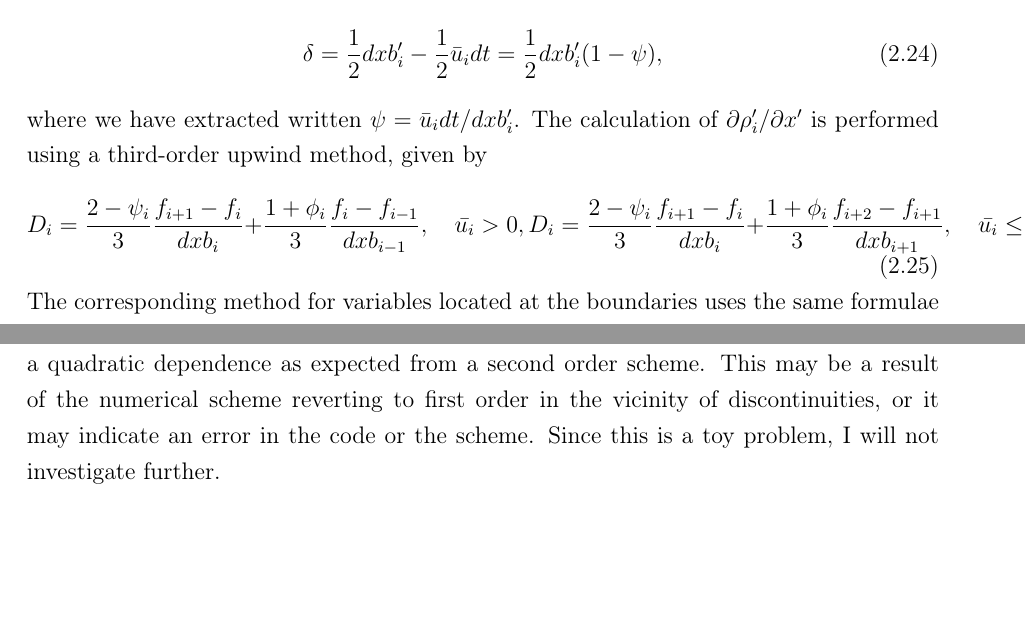
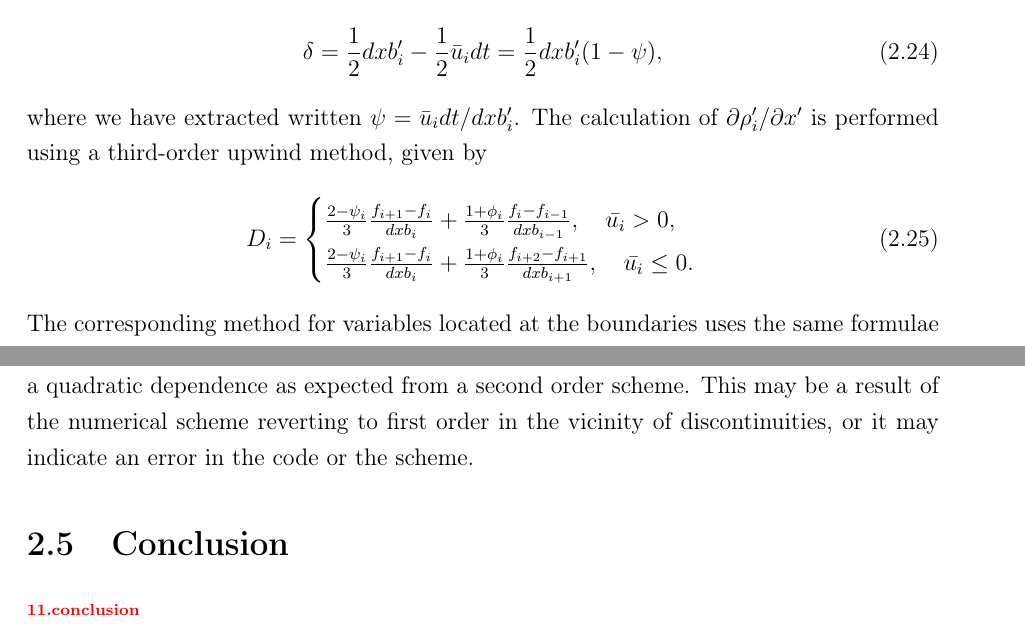
Before and after one commit to JamieJQuinn/Thesis, a LaTeX thesis (thesis.tex, which reads numerical_methods.tex): two parts of pages 43 and 52 of 147, joined at a grey line, cut so that both start at the same text, the shorter picture padded with empty space. Compiled offline with pdfLaTeX.

Commit message:
Added David's suggestions and edits to numerical methods chapter

```diff
--- a/numerical_methods.tex
+++ b/numerical_methods.tex
@@ -178,8 +180,11 @@ Geometrically we can see that,
 where we have extracted  written $\psi = \bar{u}_i dt / dxb_i'$. The calculation of $\partial\rho_i'/ \partial x'$ is performed using a third-order upwind method, given by
 \begin{equation}
   \label{eq:upwind_method}
-D_i = \frac{2-\psi_i}{3} \frac{f_{i+1} - f_i}{dxb_i} + \frac{1+\phi_i}{3}\frac{f_i - f_{i-1}}{dxb_{i-1}}, \quad \bar{u_i} > 0,\\
-D_i = \frac{2-\psi_i}{3} \frac{f_{i+1} - f_i}{dxb_i} + \frac{1+\phi_i}{3}\frac{f_{i+2} - f_{i+1}}{dxb_{i+1}}, \quad \bar{u_i} \leq 0.
+D_i =
+\begin{cases}
+\frac{2-\psi_i}{3} \frac{f_{i+1} - f_i}{dxb_i} + \frac{1+\phi_i}{3}\frac{f_i - f_{i-1}}{dxb_{i-1}}, \quad \bar{u_i} > 0,\\
+\frac{2-\psi_i}{3} \frac{f_{i+1} - f_i}{dxb_i} + \frac{1+\phi_i}{3}\frac{f_{i+2} - f_{i+1}}{dxb_{i+1}}, \quad \bar{u_i} \leq 0.
+\end{cases}
 \end{equation}
 The corresponding method for variables located at the boundaries uses the same formulae but with $dxb$ replaced by $dxc$. As is explained in section~\ref{sec:shock_capturing}, the naive application of this method can lead to numerical issues so, in practice, the gradient $D_i$ is limited using the flux limiter described in section~\ref{sec-flux-limiters}. Thus we can calculate the mass leaving the right hand side,
 \begin{equation}
@@ -483,4 +488,8 @@ While the optimal values minimise the error given in equation~\ref{eq:total_erro
 
 The resolution affects the ability of the numerical scheme to adequately resolve discontinuities in the numerical solution. Figure~\ref{fig:resolution_study} shows three sample simulations at resolutions of $N=50$, $100$ and $500$. Although $N=500$ is a low resolution for 1D simulations, $500$ grid points per dimension in 3D MHD is a typical resolution. This simulation gives an indication of how well a fully 3D scheme might cope with shocks. Even with a low resolution of $N=50$, no features of the solution have been lost, although the discontinuities are artificially spread over a large distance.
 
-Figure~\ref{fig:effect_of_res_on_error} shows the error $E_N$ as a function of resolution. The slope of the dependence suggests the global error is linearly dependent on the inverse of the resolution, instead of a quadratic dependence as expected from a second order scheme. This may be a result of the numerical scheme reverting to first order in the vicinity of discontinuities, or it may indicate an error in the code or the scheme. Since this is a toy problem, I will not investigate further.
+Figure~\ref{fig:effect_of_res_on_error} shows the error $E_N$ as a function of resolution. The slope of the dependence suggests the global error is linearly dependent on the inverse of the resolution, instead of a quadratic dependence as expected from a second order scheme. This may be a result of the numerical scheme reverting to first order in the vicinity of discontinuities, or it may indicate an error in the code or the scheme.
+
+\section{Conclusion}
+
+\todo{conclusion}
```
Also changed, not shown: numerical_methods.tex (14 more changed lines).
